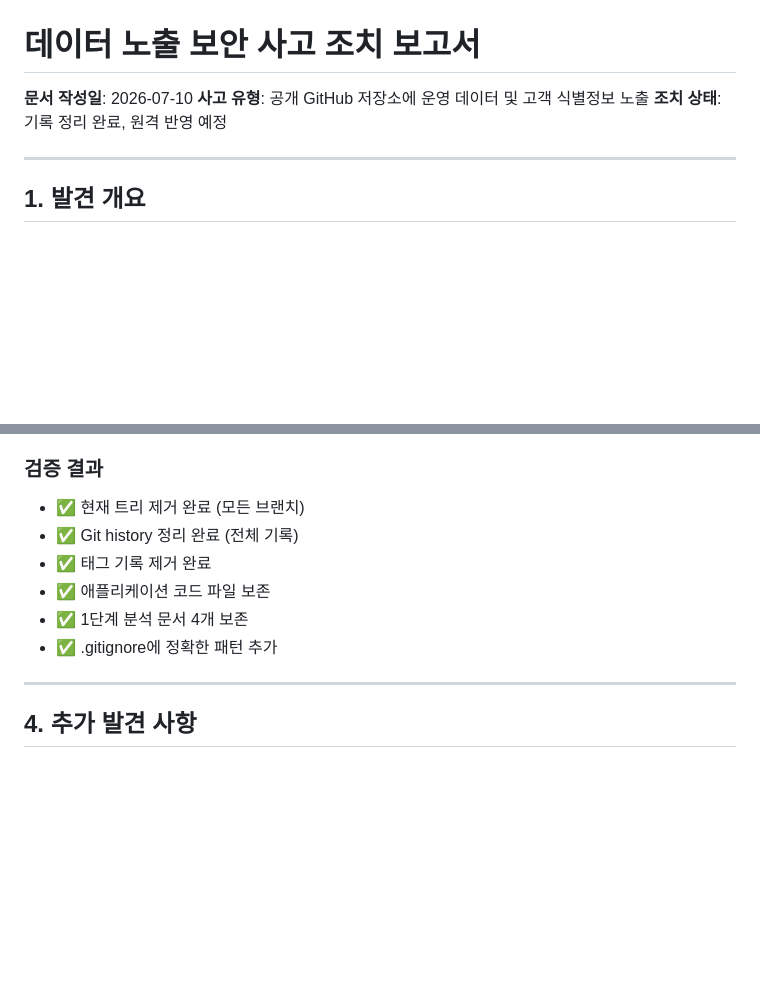
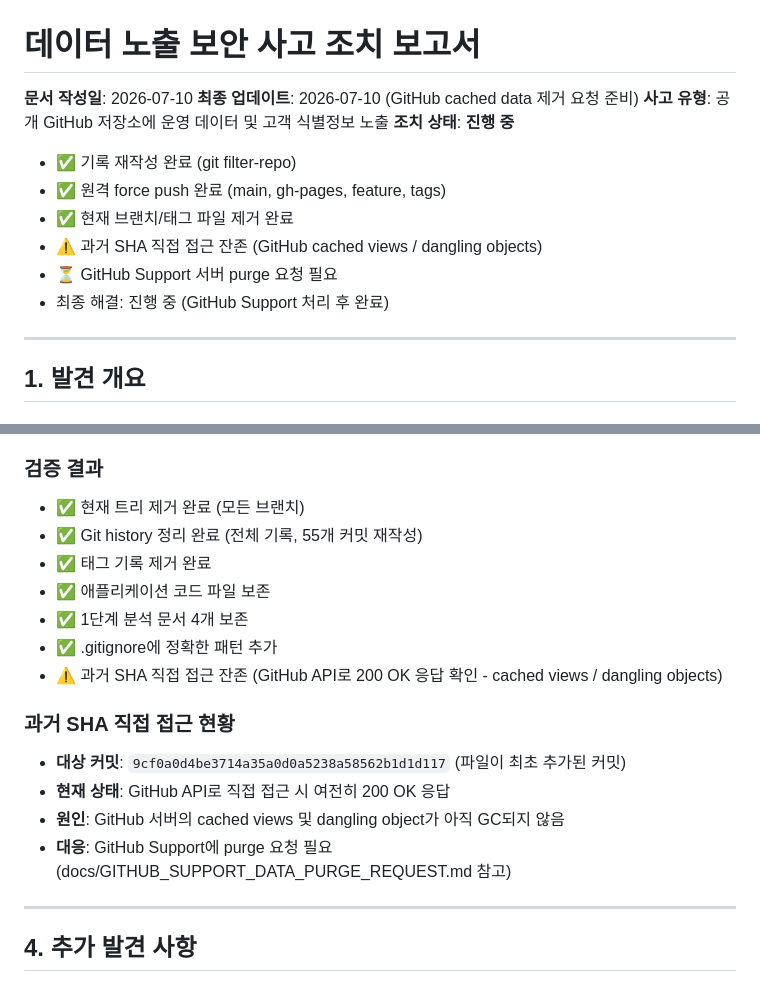
Before and after one commit to leolee-007-tj/fashionmanager, a Markdown page: docs/SECURITY_DATA_EXPOSURE_REMEDIATION.md, 2 parts joined by grey strips. Rendered like a GitHub page; blank space fills up the shorter version.

```diff
--- a/docs/SECURITY_DATA_EXPOSURE_REMEDIATION.md
+++ b/docs/SECURITY_DATA_EXPOSURE_REMEDIATION.md
@@ -1,8 +1,15 @@
 # 데이터 노출 보안 사고 조치 보고서
 
 **문서 작성일**: 2026-07-10
+**최종 업데이트**: 2026-07-10 (GitHub cached data 제거 요청 준비)
 **사고 유형**: 공개 GitHub 저장소에 운영 데이터 및 고객 식별정보 노출
-**조치 상태**: 기록 정리 완료, 원격 반영 예정
+**조치 상태**: **진행 중**
+- ✅ 기록 재작성 완료 (git filter-repo)
+- ✅ 원격 force push 완료 (main, gh-pages, feature, tags)
+- ✅ 현재 브랜치/태그 파일 제거 완료
+- ⚠️ 과거 SHA 직접 접근 잔존 (GitHub cached views / dangling objects)
+- ⏳ GitHub Support 서버 purge 요청 필요
+- 최종 해결: 진행 중 (GitHub Support 처리 후 완료)
 
 ---
 
@@ -94,11 +101,18 @@ git show backup/pre-supabase-20260710:data_export.json  # 없음
 
 ### 검증 결과
 - ✅ 현재 트리 제거 완료 (모든 브랜치)
-- ✅ Git history 정리 완료 (전체 기록)
+- ✅ Git history 정리 완료 (전체 기록, 55개 커밋 재작성)
 - ✅ 태그 기록 제거 완료
 - ✅ 애플리케이션 코드 파일 보존
 - ✅ 1단계 분석 문서 4개 보존
 - ✅ .gitignore에 정확한 패턴 추가
+- ⚠️ 과거 SHA 직접 접근 잔존 (GitHub API로 200 OK 응답 확인 - cached views / dangling objects)
+
+### 과거 SHA 직접 접근 현황
+- **대상 커밋**: `9cf0a0d4be3714a35a0d0a5238a58562b1d1d117` (파일이 최초 추가된 커밋)
+- **현재 상태**: GitHub API로 직접 접근 시 여전히 200 OK 응답
+- **원인**: GitHub 서버의 cached views 및 dangling object가 아직 GC되지 않음
+- **대응**: GitHub Support에 purge 요청 필요 (docs/GITHUB_SUPPORT_DATA_PURGE_REQUEST.md 참고)
 
 ---
 
```
Also changed, not shown: other parts of docs/SECURITY_DATA_EXPOSURE_REMEDIATION.md (+31 -1 lines), docs/GITHUB_SUPPORT_DATA_PURGE_REQUEST.md (added, +148 -0 lines), docs/RISK_ANALYSIS.md (+29 -21 lines).
